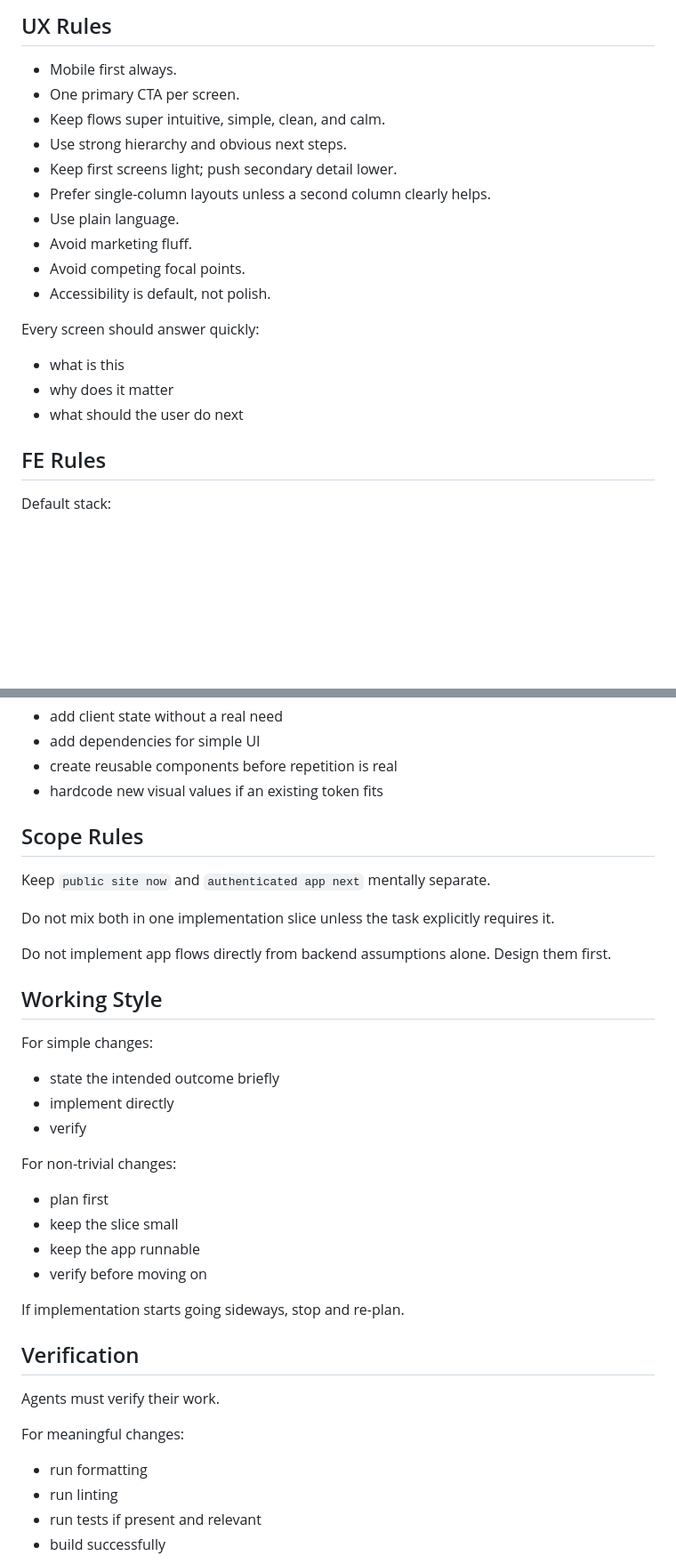
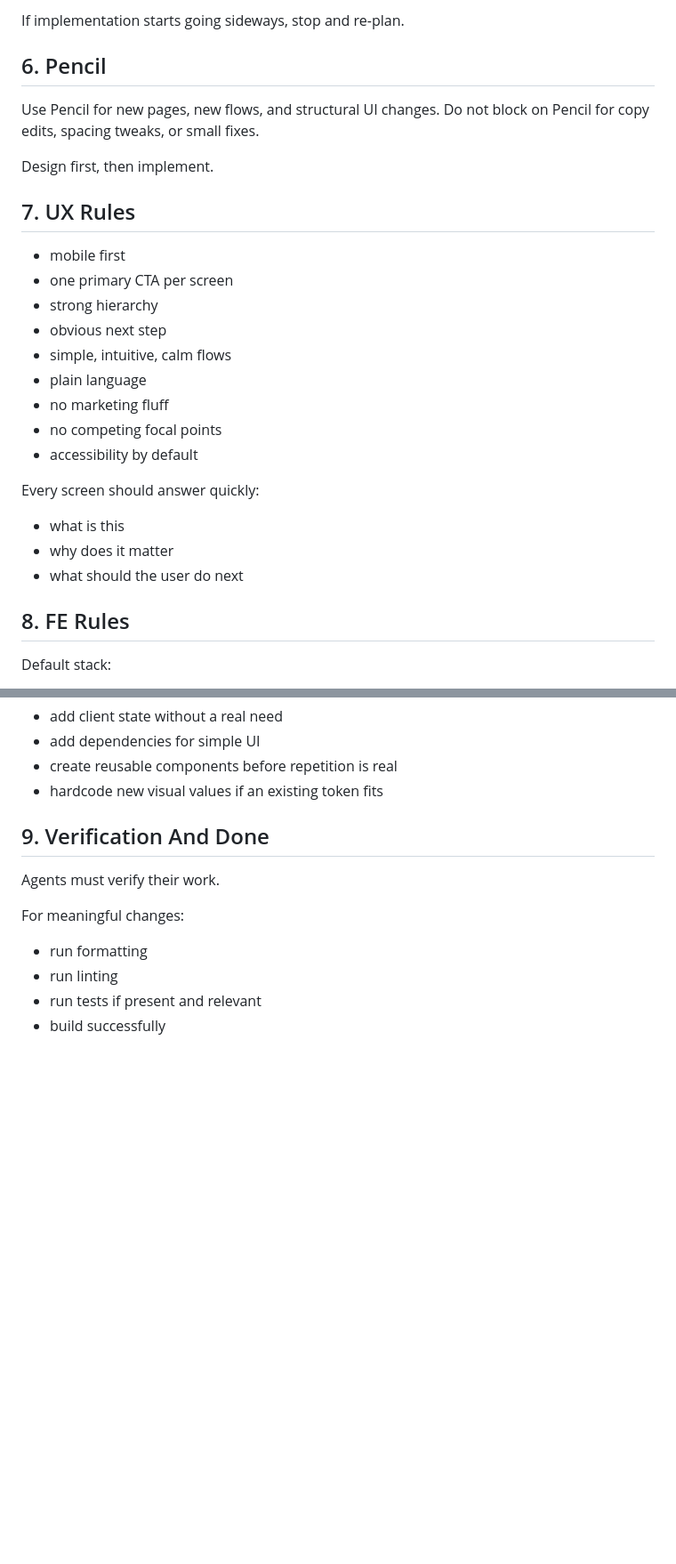
Before and after one commit to jordiadan/running-coach-web, a Markdown page: AGENTS.md, 2 parts joined by grey strips. Shown at 89% size. Drawn GitHub-style; blank space fills up the shorter version.

```diff
--- a/AGENTS.md
+++ b/AGENTS.md
@@ -61,23 +75,31 @@ If the frame does not exist yet, do not implement the feature yet.
 
-## UX Rules
+If implementation starts going sideways, stop and re-plan.
 
-- Mobile first always.
-- One primary CTA per screen.
-- Keep flows super intuitive, simple, clean, and calm.
-- Use strong hierarchy and obvious next steps.
-- Keep first screens light; push secondary detail lower.
-- Prefer single-column layouts unless a second column clearly helps.
-- Use plain language.
-- Avoid marketing fluff.
-- Avoid competing focal points.
-- Accessibility is default, not polish.
+## 6. Pencil
+
+Use Pencil for new pages, new flows, and structural UI changes.
+Do not block on Pencil for copy edits, spacing tweaks, or small fixes.
+
+Design first, then implement.
+
+## 7. UX Rules
+
+- mobile first
+- one primary CTA per screen
+- strong hierarchy
+- obvious next step
+- simple, intuitive, calm flows
+- plain language
+- no marketing fluff
+- no competing focal points
+- accessibility by default
 
 Every screen should answer quickly:
 - what is this
 - why does it matter
 - what should the user do next
 
-## FE Rules
+## 8. FE Rules
 
 Default stack:
 - Astro
@@ -97,31 +119,7 @@ Do not:
 - create reusable components before repetition is real
 - hardcode new visual values if an existing token fits
 
-## Scope Rules
-
-Keep `public site now` and `authenticated app next` mentally separate.
-
-Do not mix both in one implementation slice unless the task explicitly requires it.
-
-Do not implement app flows directly from backend assumptions alone.
-Design them first.
-
-## Working Style
-
-For simple changes:
-- state the intended outcome briefly
-- implement directly
-- verify
-
-For non-trivial changes:
-- plan first
-- keep the slice small
-- keep the app runnable
-- verify before moving on
-
-If implementation starts going sideways, stop and re-plan.
-
-## Verification
+## 9. Verification And Done
 
 Agents must verify their work.
 
```
Also changed, not shown: other parts of AGENTS.md (+47 -42 lines).
